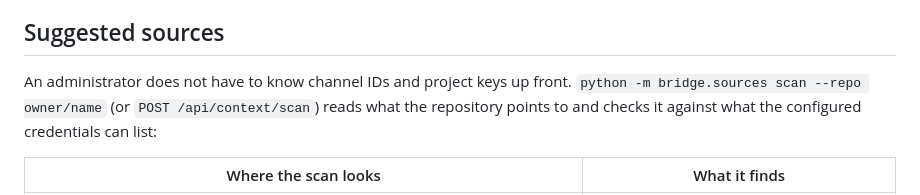
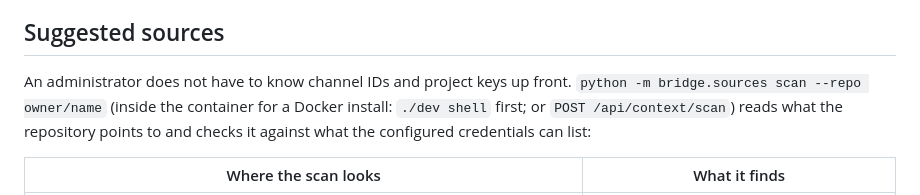
Before and after one commit to nintendo-ds75/raven-preview, a Markdown page: docs/context-sources.md, the part around the change. Drawn GitHub-style.

```diff
--- a/docs/context-sources.md
+++ b/docs/context-sources.md
@@ -137,7 +137,8 @@ sign-off requirement.
 ## Suggested sources
 
 An administrator does not have to know channel IDs and project keys up front.
-`python -m bridge.sources scan --repo owner/name` (or `POST /api/context/scan`)
+`python -m bridge.sources scan --repo owner/name` (inside the container for a Docker
+install: `./dev shell` first; or `POST /api/context/scan`)
 reads what the repository points to and checks it against what the configured
 credentials can list:
 
```
Also changed, not shown: docs/getting-started.md (+1 -1 lines).
